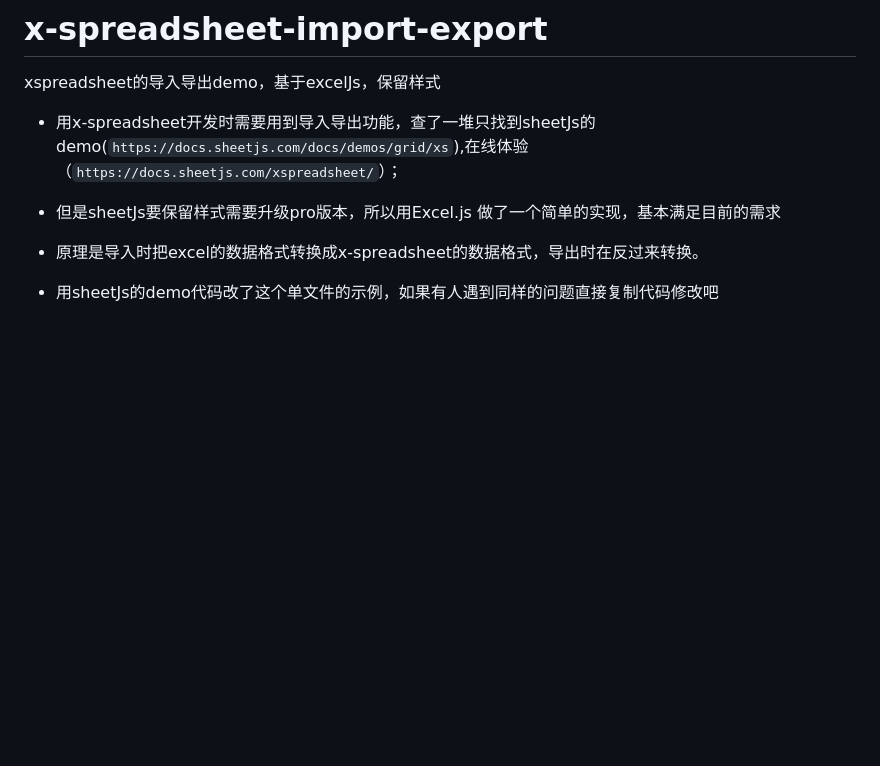
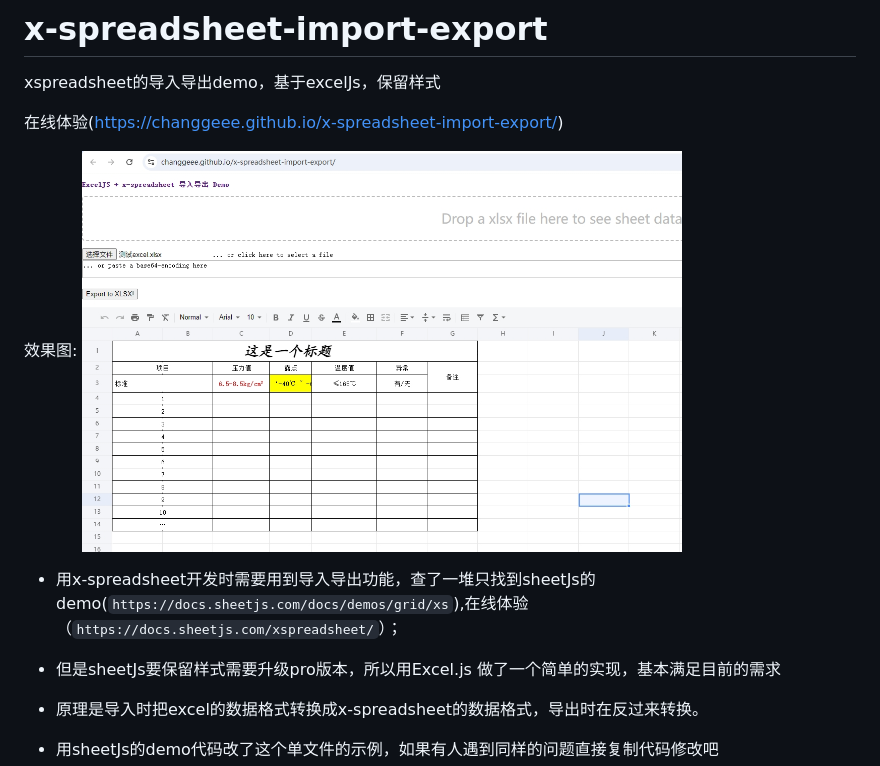
Before and after one commit to changgeee/x-spreadsheet-import-export, a Markdown page: README.md, the part around the change. Rendered like a GitHub page; pictures changed too: screenshot/a01.png (added); blank space fills up the shorter version.

Commit message:
增加截图

````diff
--- a/README.md
+++ b/README.md
@@ -1,6 +1,10 @@
 # x-spreadsheet-import-export
 xspreadsheet的导入导出demo，基于excelJs，保留样式
 
+在线体验(https://changgeee.github.io/x-spreadsheet-import-export/)
+
+效果图:
+<img src="./screenshot/a01.png" alt="demo" width="600" height="400">
 
 - 用x-spreadsheet开发时需要用到导入导出功能，查了一堆只找到sheetJs的demo(```https://docs.sheetjs.com/docs/demos/grid/xs```),在线体验（```https://docs.sheetjs.com/xspreadsheet/```）；
 
````
